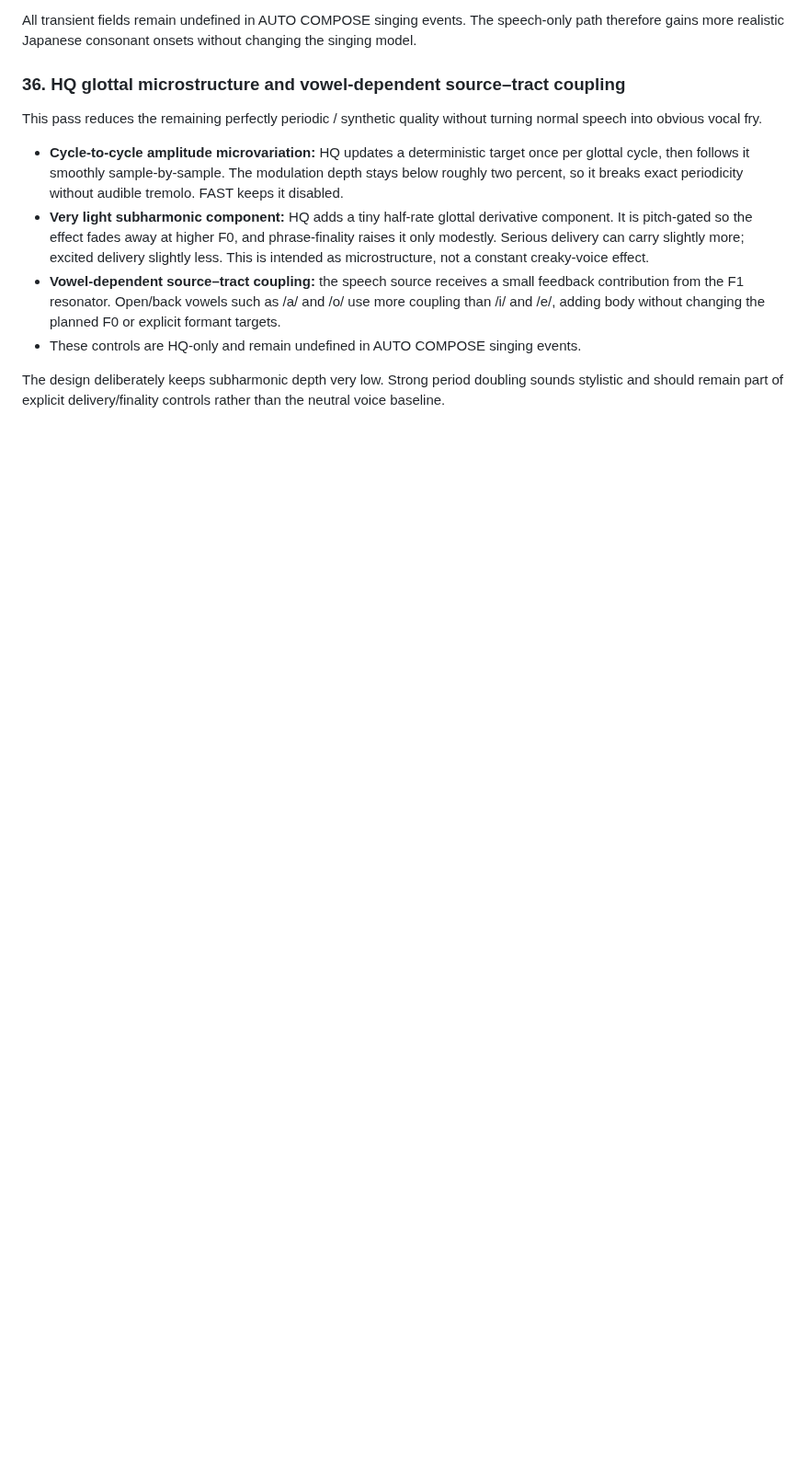
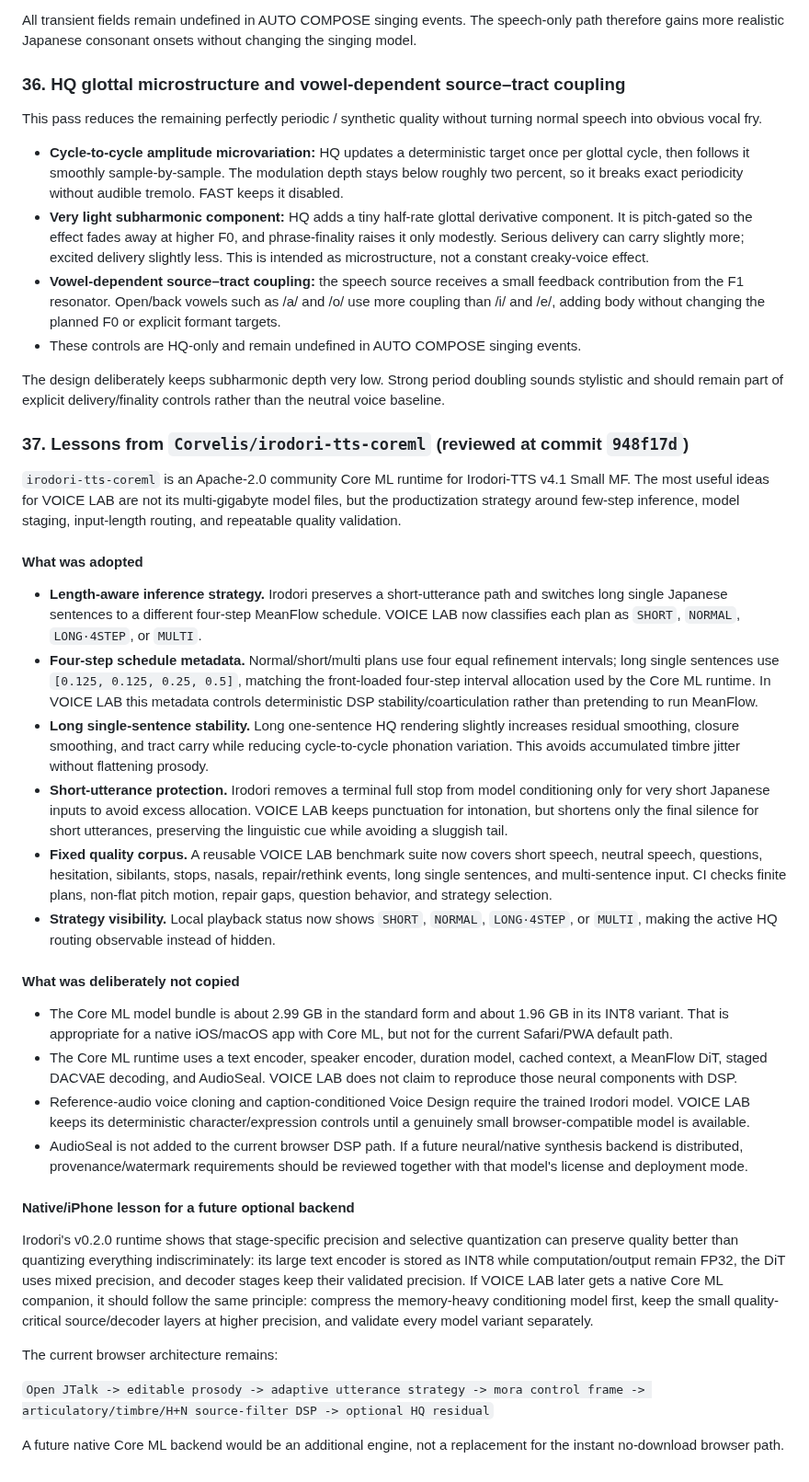
Before and after one commit to yz4git/sound-wave, a Markdown page: docs/VOICE_LAB_RESEARCH.md, the part around the change. Shown at 92% size. GitHub-like rendering; blank space fills up the shorter version.

Commit message:
Document Irodori Core ML lessons for Voice Lab

```diff
--- a/docs/VOICE_LAB_RESEARCH.md
+++ b/docs/VOICE_LAB_RESEARCH.md
@@ -728,3 +728,33 @@ This pass reduces the remaining perfectly periodic / synthetic quality without t
 - These controls are HQ-only and remain undefined in AUTO COMPOSE singing events.
 
 The design deliberately keeps subharmonic depth very low. Strong period doubling sounds stylistic and should remain part of explicit delivery/finality controls rather than the neutral voice baseline.
+
+### 37. Lessons from `Corvelis/irodori-tts-coreml` (reviewed at commit `948f17d`)
+
+`irodori-tts-coreml` is an Apache-2.0 community Core ML runtime for Irodori-TTS v4.1 Small MF. The most useful ideas for VOICE LAB are not its multi-gigabyte model files, but the productization strategy around few-step inference, model staging, input-length routing, and repeatable quality validation.
+
+#### What was adopted
+
+- **Length-aware inference strategy.** Irodori preserves a short-utterance path and switches long single Japanese sentences to a different four-step MeanFlow schedule. VOICE LAB now classifies each plan as `SHORT`, `NORMAL`, `LONG·4STEP`, or `MULTI`.
+- **Four-step schedule metadata.** Normal/short/multi plans use four equal refinement intervals; long single sentences use `[0.125, 0.125, 0.25, 0.5]`, matching the front-loaded four-step interval allocation used by the Core ML runtime. In VOICE LAB this metadata controls deterministic DSP stability/coarticulation rather than pretending to run MeanFlow.
+- **Long single-sentence stability.** Long one-sentence HQ rendering slightly increases residual smoothing, closure smoothing, and tract carry while reducing cycle-to-cycle phonation variation. This avoids accumulated timbre jitter without flattening prosody.
+- **Short-utterance protection.** Irodori removes a terminal full stop from model conditioning only for very short Japanese inputs to avoid excess allocation. VOICE LAB keeps punctuation for intonation, but shortens only the final silence for short utterances, preserving the linguistic cue while avoiding a sluggish tail.
+- **Fixed quality corpus.** A reusable VOICE LAB benchmark suite now covers short speech, neutral speech, questions, hesitation, sibilants, stops, nasals, repair/rethink events, long single sentences, and multi-sentence input. CI checks finite plans, non-flat pitch motion, repair gaps, question behavior, and strategy selection.
+- **Strategy visibility.** Local playback status now shows `SHORT`, `NORMAL`, `LONG·4STEP`, or `MULTI`, making the active HQ routing observable instead of hidden.
+
+#### What was deliberately not copied
+
+- The Core ML model bundle is about 2.99 GB in the standard form and about 1.96 GB in its INT8 variant. That is appropriate for a native iOS/macOS app with Core ML, but not for the current Safari/PWA default path.
+- The Core ML runtime uses a text encoder, speaker encoder, duration model, cached context, a MeanFlow DiT, staged DACVAE decoding, and AudioSeal. VOICE LAB does not claim to reproduce those neural components with DSP.
+- Reference-audio voice cloning and caption-conditioned Voice Design require the trained Irodori model. VOICE LAB keeps its deterministic character/expression controls until a genuinely small browser-compatible model is available.
+- AudioSeal is not added to the current browser DSP path. If a future neural/native synthesis backend is distributed, provenance/watermark requirements should be reviewed together with that model's license and deployment mode.
+
+#### Native/iPhone lesson for a future optional backend
+
+Irodori's v0.2.0 runtime shows that stage-specific precision and selective quantization can preserve quality better than quantizing everything indiscriminately: its large text encoder is stored as INT8 while computation/output remain FP32, the DiT uses mixed precision, and decoder stages keep their validated precision. If VOICE LAB later gets a native Core ML companion, it should follow the same principle: compress the memory-heavy conditioning model first, keep the small quality-critical source/decoder layers at higher precision, and validate every model variant separately.
+
+The current browser architecture remains:
+
+`Open JTalk -> editable prosody -> adaptive utterance strategy -> mora control frame -> articulatory/timbre/H+N source-filter DSP -> optional HQ residual`
+
+A future native Core ML backend would be an additional engine, not a replacement for the instant no-download browser path.
```
